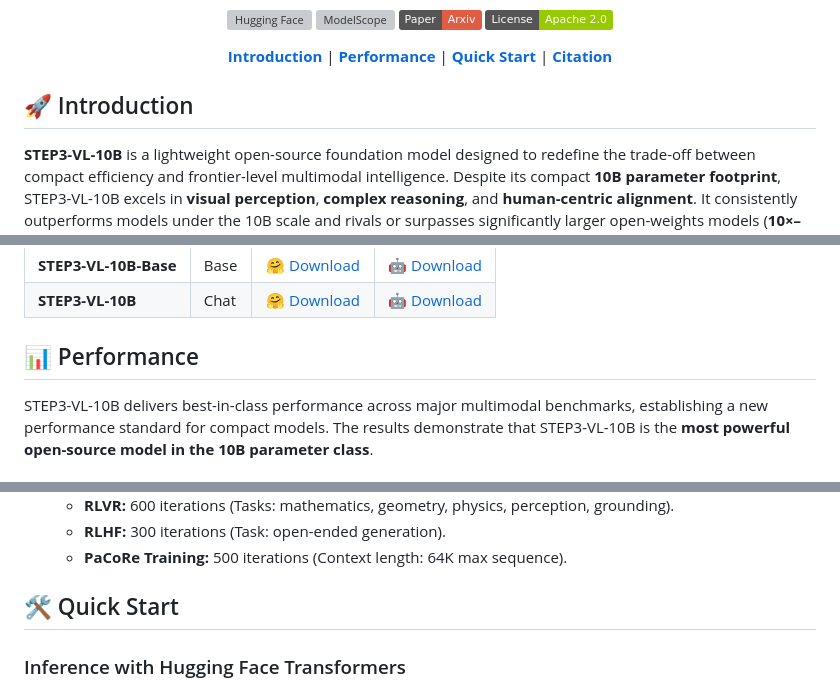
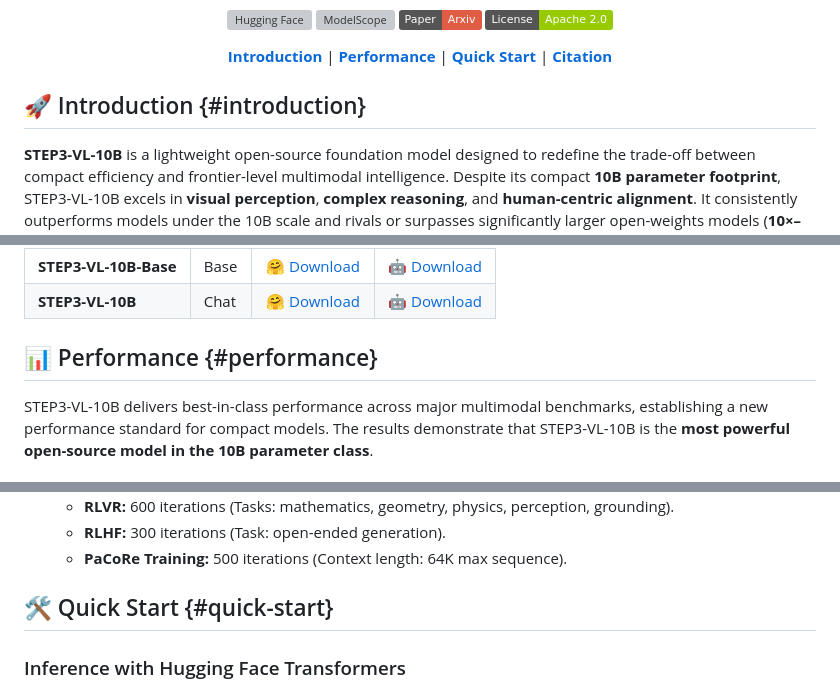
Before and after one commit to stepfun-ai/Step3-VL-10B, a Markdown page: README.md, 3 parts joined by grey strips. Drawn GitHub-style; badges without logos; grey boxes are pictures that could not be loaded.

```diff
--- a/README.md
+++ b/README.md
@@ -16,7 +16,7 @@
 
 </div>
 
-## 🚀 Introduction
+## 🚀 Introduction {#introduction}
 
 **STEP3-VL-10B** is a lightweight open-source foundation model designed to redefine the trade-off between compact efficiency and frontier-level multimodal intelligence. Despite its compact **10B parameter footprint**, STEP3-VL-10B excels in **visual perception**, **complex reasoning**, and **human-centric alignment**. It consistently outperforms models under the 10B scale and rivals or surpasses significantly larger open-weights models (**10×–20× its size**), such as GLM-4.6V (106B-A12B), Qwen3-VL-Thinking (235B-A22B), and top-tier proprietary flagships like Gemini 2.5 Pro and Seed-1.5-VL.
 
@@ -38,7 +38,7 @@ The success of STEP3-VL-10B is driven by two key strategic designs:
 | **STEP3-VL-10B** | Chat | [🤗 Download](https://huggingface.co/stepfun-ai/Step3-VL-10B) | [🤖 Download](https://modelscope.cn/models/stepfun-ai/Step3-VL-10B) |
 
 
-## 📊 Performance
+## 📊 Performance {#performance}
 
 STEP3-VL-10B delivers best-in-class performance across major multimodal benchmarks, establishing a new performance standard for compact models. The results demonstrate that STEP3-VL-10B is the **most powerful open-source model in the 10B parameter class**.
 
@@ -116,7 +116,7 @@ STEP3-VL-10B delivers best-in-class performance across major multimodal benchmar
   - **PaCoRe Training:** 500 iterations (Context length: 64K max sequence).
 
 
-## 🛠️ Quick Start
+## 🛠️ Quick Start {#quick-start}
 
 ### Inference with Hugging Face Transformers
 
```
Also changed, not shown: other parts of README.md (+1 -1 lines).
